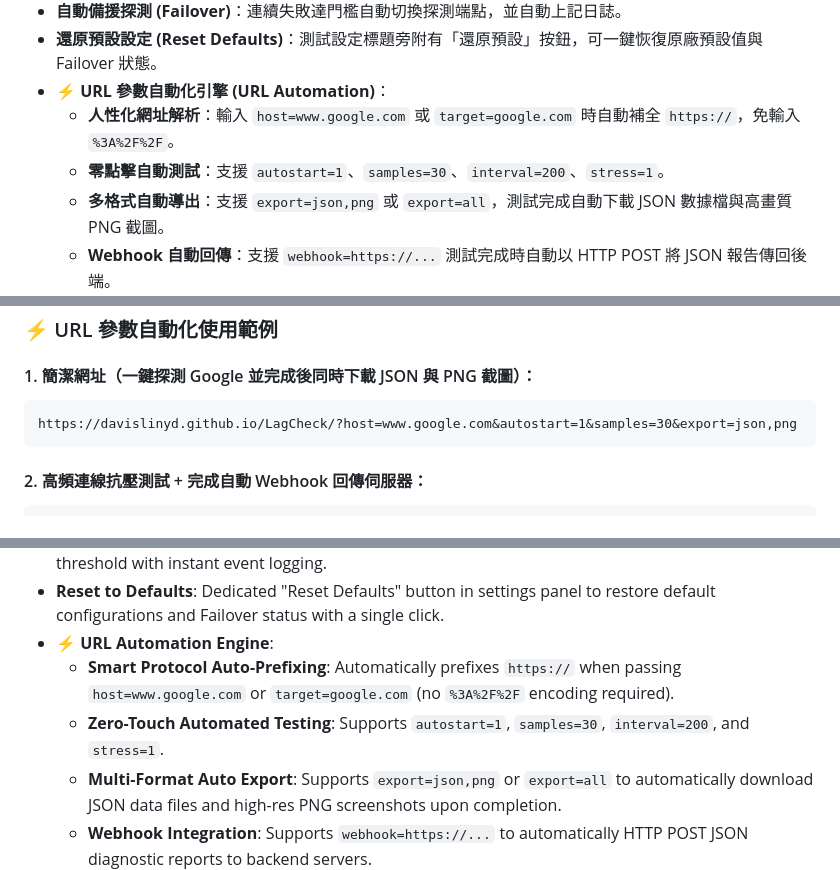
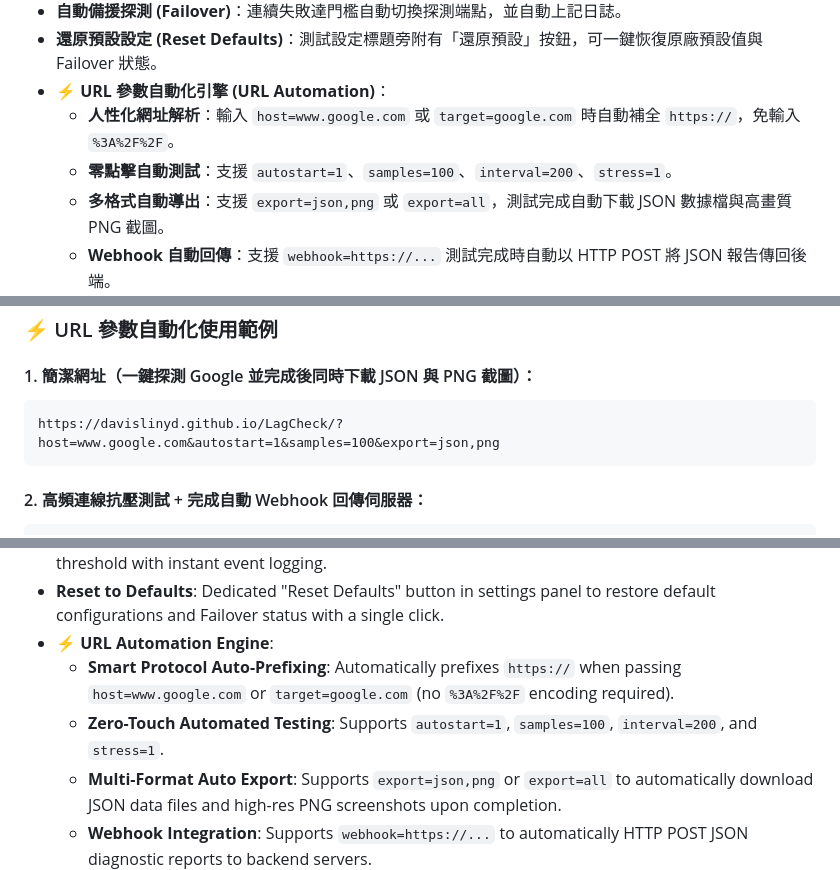
Before and after one commit to davislinyd/LagCheck, a Markdown page: README.md, 3 parts joined by grey strips. Drawn GitHub-style.

Commit message:
docs: update samples parameter example from 30 to 100 in README.md

````diff
--- a/README.md
+++ b/README.md
@@ -51,7 +51,7 @@ python3 -m http.server 8080
 - **還原預設設定 (Reset Defaults)**：測試設定標題旁附有「還原預設」按鈕，可一鍵恢復原廠預設值與 Failover 狀態。
 - **⚡ URL 參數自動化引擎 (URL Automation)**：
   - **人性化網址解析**：輸入 `host=www.google.com` 或 `target=google.com` 時自動補全 `https://`，免輸入 `%3A%2F%2F`。
-  - **零點擊自動測試**：支援 `autostart=1`、`samples=30`、`interval=200`、`stress=1`。
+  - **零點擊自動測試**：支援 `autostart=1`、`samples=100`、`interval=200`、`stress=1`。
   - **多格式自動導出**：支援 `export=json,png` 或 `export=all`，測試完成自動下載 JSON 數據檔與高畫質 PNG 截圖。
   - **Webhook 自動回傳**：支援 `webhook=https://...` 測試完成時自動以 HTTP POST 將 JSON 報告傳回後端。
 - **抖動與尖峰記錄**：滾動計算 Jitter 與 MAD，自動擷取異常延遲尖峰。
@@ -67,7 +67,7 @@ python3 -m http.server 8080
 
 #### 1. 簡潔網址（一鍵探測 Google 並完成後同時下載 JSON 與 PNG 截圖）：
 ```text
-https://davislinyd.github.io/LagCheck/?host=www.google.com&autostart=1&samples=30&export=json,png
+https://davislinyd.github.io/LagCheck/?host=www.google.com&autostart=1&samples=100&export=json,png
 ```
 
 #### 2. 高頻連線抗壓測試 + 完成自動 Webhook 回傳伺服器：
@@ -229,7 +229,7 @@ python3 -m http.server 8080
 - **Reset to Defaults**: Dedicated "Reset Defaults" button in settings panel to restore default configurations and Failover status with a single click.
 - **⚡ URL Automation Engine**:
   - **Smart Protocol Auto-Prefixing**: Automatically prefixes `https://` when passing `host=www.google.com` or `target=google.com` (no `%3A%2F%2F` encoding required).
-  - **Zero-Touch Automated Testing**: Supports `autostart=1`, `samples=30`, `interval=200`, and `stress=1`.
+  - **Zero-Touch Automated Testing**: Supports `autostart=1`, `samples=100`, `interval=200`, and `stress=1`.
   - **Multi-Format Auto Export**: Supports `export=json,png` or `export=all` to automatically download JSON data files and high-res PNG screenshots upon completion.
   - **Webhook Integration**: Supports `webhook=https://...` to automatically HTTP POST JSON diagnostic reports to backend servers.
 - **Jitter & Spike Tracking**: Rolling calculation of Jitter and MAD (Median Absolute Deviation), with automatic spike logging.
````
Also changed, not shown: other parts of README.md (+1 -1 lines).
